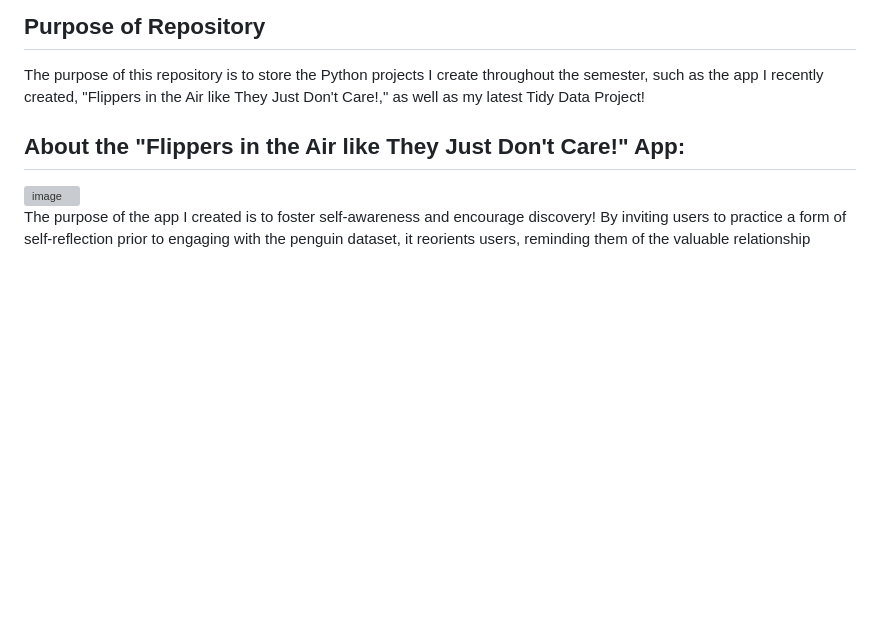
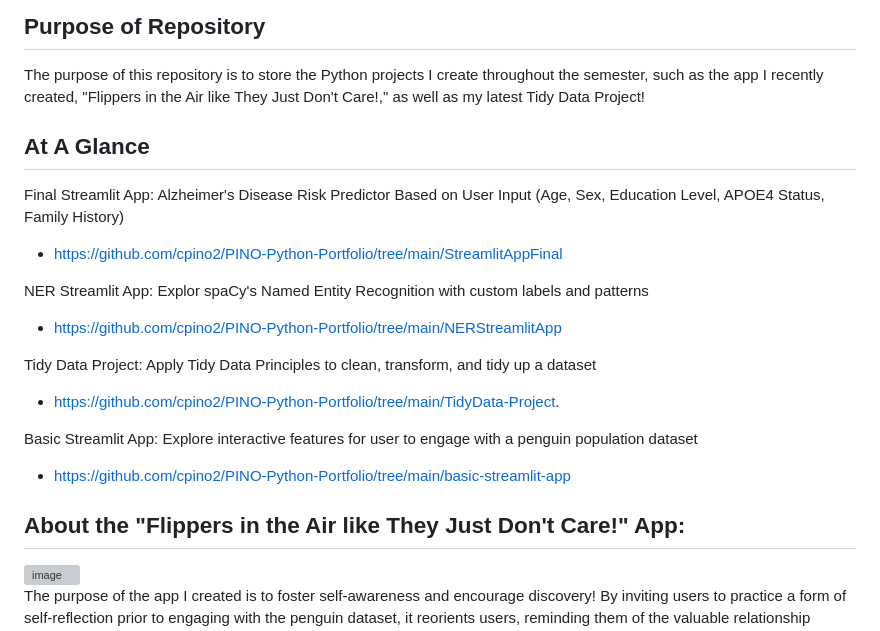
Before and after one commit to cpino2/PINO-Python-Portfolio, a Markdown page: README.md, the part around one of its changes. Drawn GitHub-style; blank space fills up the shorter version; grey boxes are pictures that could not be loaded.

```diff
--- a/README.md
+++ b/README.md
@@ -2,6 +2,19 @@
 
 ## Purpose of Repository
 The purpose of this repository is to store the Python projects I create throughout the semester, such as the app I recently created, "Flippers in the Air like They Just Don't Care!," as well as my latest Tidy Data Project!
+
+## At A Glance
+Final Streamlit App: Alzheimer's Disease Risk Predictor Based on User Input (Age, Sex, Education Level, APOE4 Status, Family History)
+- https://github.com/cpino2/PINO-Python-Portfolio/tree/main/StreamlitAppFinal
+
+NER Streamlit App: Explor spaCy's Named Entity Recognition with custom labels and patterns
+- https://github.com/cpino2/PINO-Python-Portfolio/tree/main/NERStreamlitApp
+
+Tidy Data Project: Apply Tidy Data Principles to clean, transform, and tidy up a dataset
+- https://github.com/cpino2/PINO-Python-Portfolio/tree/main/TidyData-Project.
+
+Basic Streamlit App: Explore interactive features for user to engage with a penguin population dataset
+- https://github.com/cpino2/PINO-Python-Portfolio/tree/main/basic-streamlit-app
 
 ## About the "Flippers in the Air like They Just Don't Care!" App:
 <img width="332" alt="image" src="https://github.com/user-attachments/assets/809794b6-9170-4a6b-9edf-53b27151a4c0" />
```
Also changed, not shown: other parts of README.md (+6 -0 lines).
